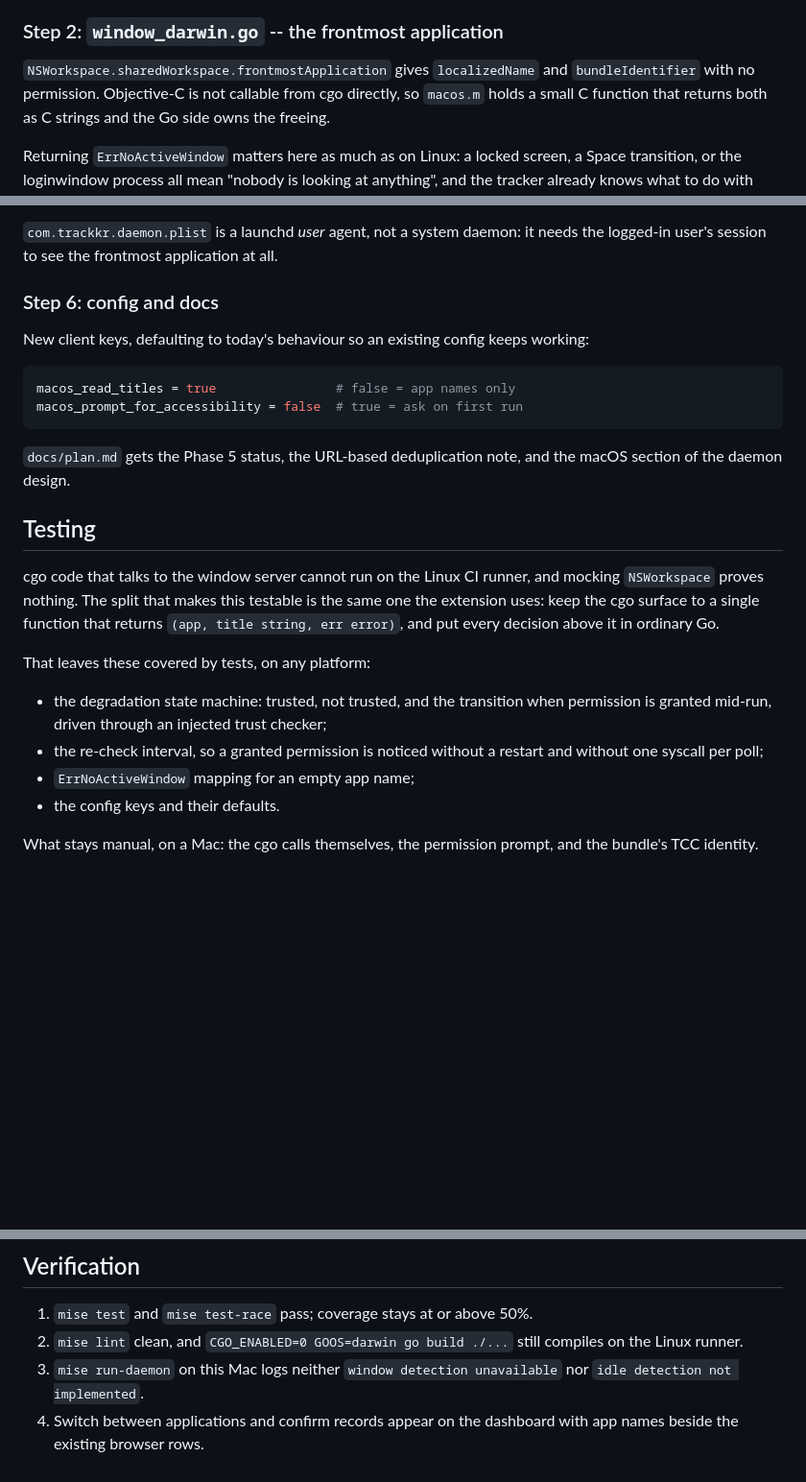
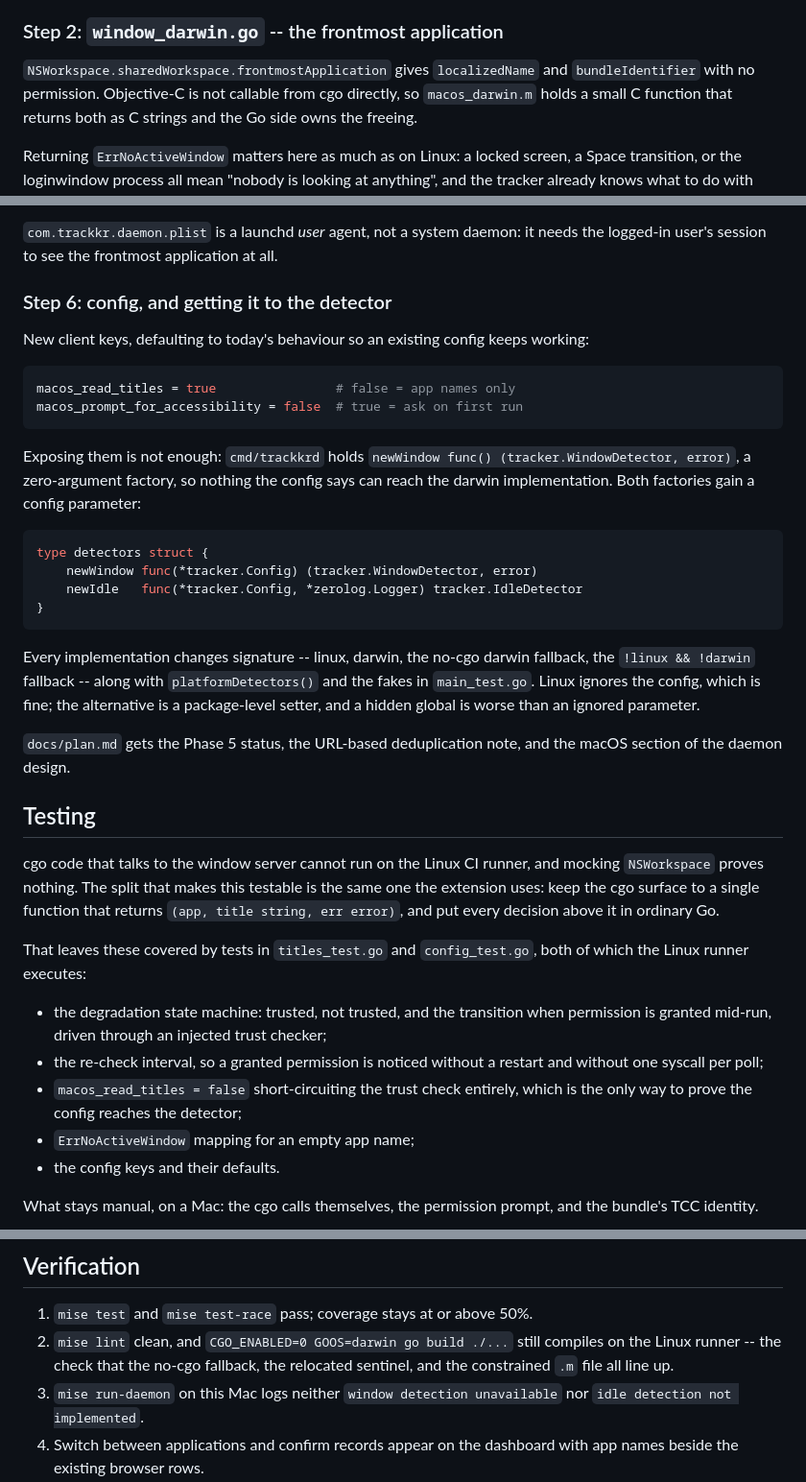
Before and after one commit to yelinaung/trackkr, a Markdown page: docs/phase5-plan.md, 3 parts joined by grey strips. Shown at 96% size. Drawn GitHub-style; blank space fills up the shorter version.

````diff
--- a/docs/phase5-plan.md
+++ b/docs/phase5-plan.md
@@ -75,7 +82,7 @@ as on Linux.
 
 `NSWorkspace.sharedWorkspace.frontmostApplication` gives
 `localizedName` and `bundleIdentifier` with no permission. Objective-C
-is not callable from cgo directly, so `macos.m` holds a small C
+is not callable from cgo directly, so `macos_darwin.m` holds a small C
 function that returns both as C strings and the Go side owns the
 freeing.
 
@@ -148,7 +181,7 @@ a personal machine; a Developer ID matters only for distribution.
 daemon: it needs the logged-in user's session to see the frontmost
 application at all.
 
-### Step 6: config and docs
+### Step 6: config, and getting it to the detector
 
 New client keys, defaulting to today's behaviour so an existing config
 keeps working:
@@ -157,6 +190,24 @@ keeps working:
 macos_read_titles = true                # false = app names only
 macos_prompt_for_accessibility = false  # true = ask on first run
 ```
+
+Exposing them is not enough: `cmd/trackkrd` holds
+`newWindow func() (tracker.WindowDetector, error)`, a zero-argument
+factory, so nothing the config says can reach the darwin
+implementation. Both factories gain a config parameter:
+
+```go
+type detectors struct {
+    newWindow func(*tracker.Config) (tracker.WindowDetector, error)
+    newIdle   func(*tracker.Config, *zerolog.Logger) tracker.IdleDetector
+}
+```
+
+Every implementation changes signature -- linux, darwin, the no-cgo
+darwin fallback, the `!linux && !darwin` fallback -- along with
+`platformDetectors()` and the fakes in `main_test.go`. Linux ignores
+the config, which is fine; the alternative is a package-level setter,
+and a hidden global is worse than an ignored parameter.
 
 `docs/plan.md` gets the Phase 5 status, the URL-based deduplication
 note, and the macOS section of the daemon design.
@@ -169,13 +220,17 @@ this testable is the same one the extension uses: keep the cgo surface
 to a single function that returns `(app, title string, err error)`, and
 put every decision above it in ordinary Go.
 
-That leaves these covered by tests, on any platform:
+That leaves these covered by tests in `titles_test.go` and
+`config_test.go`, both of which the Linux runner executes:
 
 - the degradation state machine: trusted, not trusted, and the
   transition when permission is granted mid-run, driven through an
   injected trust checker;
 - the re-check interval, so a granted permission is noticed without a
   restart and without one syscall per poll;
+- `macos_read_titles = false` short-circuiting the trust check
+  entirely, which is the only way to prove the config reaches the
+  detector;
 - `ErrNoActiveWindow` mapping for an empty app name;
 - the config keys and their defaults.
 
@@ -193,7 +248,9 @@ Phase 6 has a signal it can use.
 
 1. `mise test` and `mise test-race` pass; coverage stays at or above 50%.
 2. `mise lint` clean, and `CGO_ENABLED=0 GOOS=darwin go build ./...`
-   still compiles on the Linux runner.
+   still compiles on the Linux runner -- the check that the no-cgo
+   fallback, the relocated sentinel, and the constrained `.m` file all
+   line up.
 3. `mise run-daemon` on this Mac logs neither `window detection
    unavailable` nor `idle detection not implemented`.
 4. Switch between applications and confirm records appear on the
````
Also changed, not shown: other parts of docs/phase5-plan.md (+56 -23 lines).
